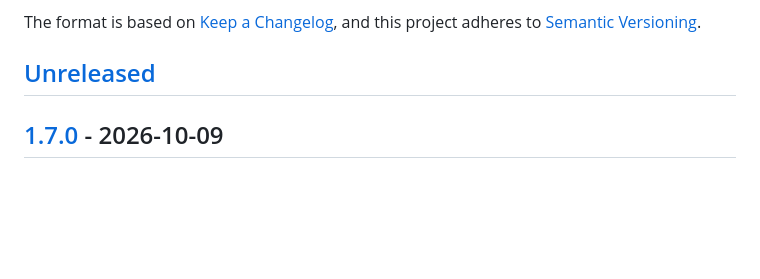
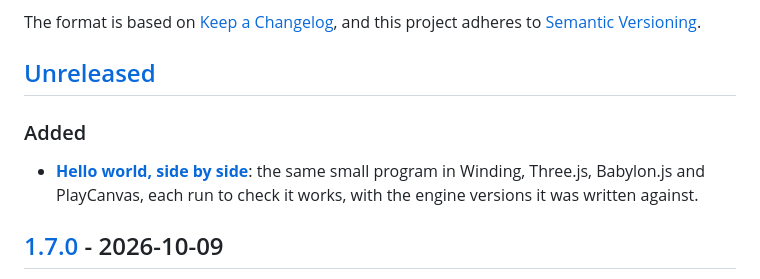
Before and after one commit to nolanbaxter/winding, a Markdown page: CHANGELOG.md, the part around the change. Rendered like a GitHub page; blank space fills up the shorter version.

```diff
--- a/CHANGELOG.md
+++ b/CHANGELOG.md
@@ -6,6 +6,12 @@ The format is based on [Keep a Changelog](https://keepachangelog.com/en/1.1.0/),
 and this project adheres to [Semantic Versioning](https://semver.org/spec/v2.0.0.html).
 
 ## [Unreleased]
+
+### Added
+
+- **[Hello world, side by side](docs/SIDE-BY-SIDE.md)**: the same small program in Winding,
+  Three.js, Babylon.js and PlayCanvas, each run to check it works, with the engine versions it was
+  written against.
 
 ## [1.7.0] - 2026-10-09
 
```
Also changed, not shown: README.md (+4 -0 lines), docs/SIDE-BY-SIDE.md (added, +223 -0 lines).
